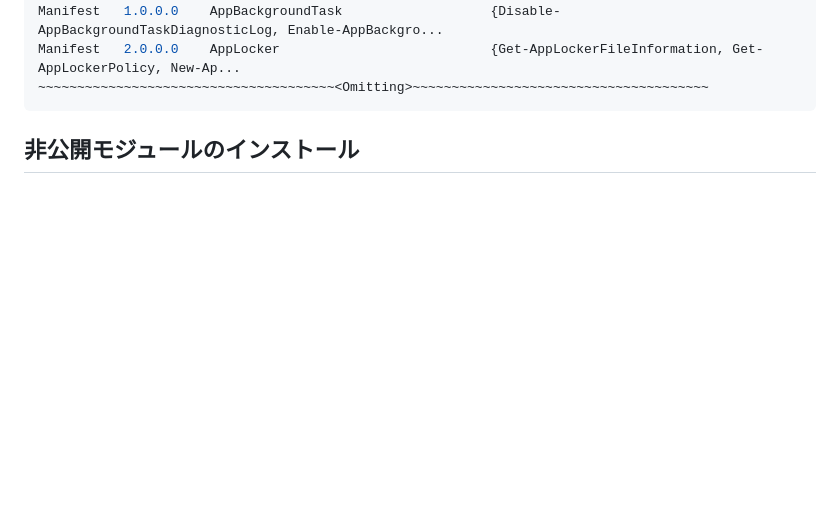
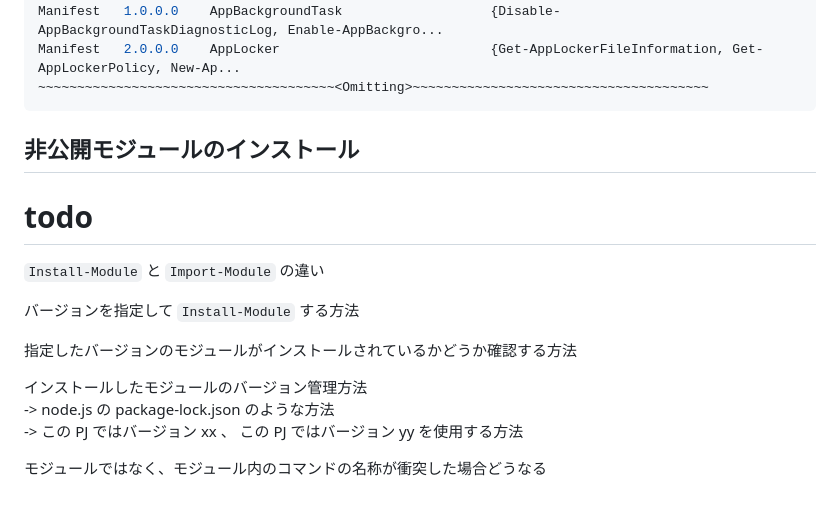
Before and after one commit to yakenohara/KnowHow, a Markdown page: PowerShell/PowerShell Gallery/readme_for_user.md, the part around the change. Drawn GitHub-style; blank space fills up the shorter version.

Commit message:
no message

````diff
--- a/PowerShell/PowerShell Gallery/readme_for_user.md
+++ b/PowerShell/PowerShell Gallery/readme_for_user.md
@@ -77,3 +77,16 @@ Manifest   2.0.0.0    AppLocker                           {Get-AppLockerFileInfo
 ```
 
 ## 非公開モジュールのインストール
+
+# todo
+`Install-Module` と `Import-Module` の違い
+
+バージョンを指定して `Install-Module` する方法
+
+指定したバージョンのモジュールがインストールされているかどうか確認する方法
+
+インストールしたモジュールのバージョン管理方法
+    -> node.js の package-lock.json のような方法
+    -> この PJ ではバージョン xx 、 この PJ ではバージョン yy を使用する方法
+
+モジュールではなく、モジュール内のコマンドの名称が衝突した場合どうなる
````
Also changed, not shown: PowerShell/PowerShell Gallery/readme_for_developer.md (+1 -1 lines).
